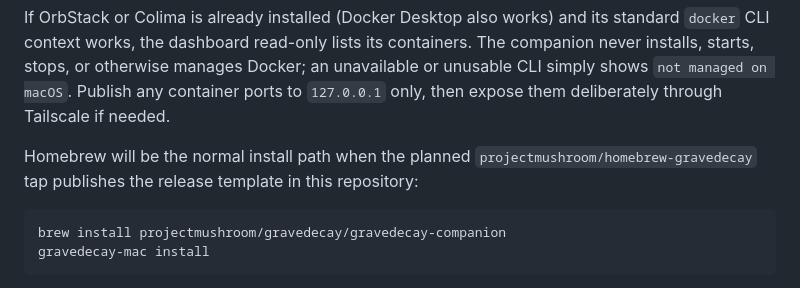
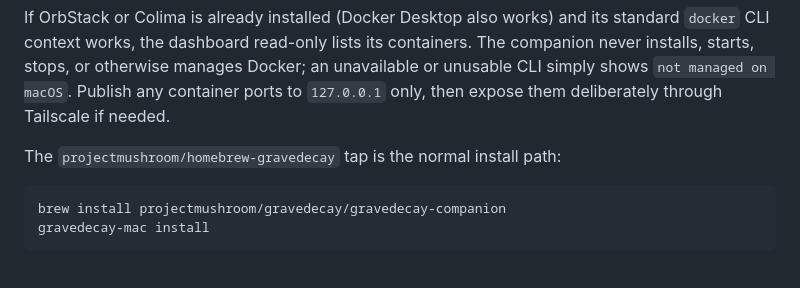
Before and after one commit to projectmushroom/gravedecay, a Markdown page: docs/MACOS.md, the part around the change. GitHub-like rendering.

````diff
--- a/docs/MACOS.md
+++ b/docs/MACOS.md
@@ -15,9 +15,7 @@ Docker; an unavailable or unusable CLI simply shows `not managed on macOS`.
 Publish any container ports to `127.0.0.1` only, then expose them deliberately
 through Tailscale if needed.
 
-Homebrew will be the normal install path when the planned
-`projectmushroom/homebrew-gravedecay` tap publishes the release template in
-this repository:
+The `projectmushroom/homebrew-gravedecay` tap is the normal install path:
 
 ```sh
 brew install projectmushroom/gravedecay/gravedecay-companion
````
Also changed, not shown: README.md (+1 -2 lines).
